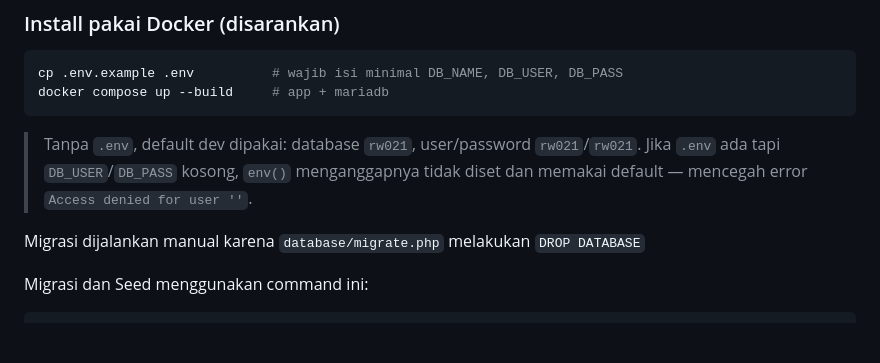
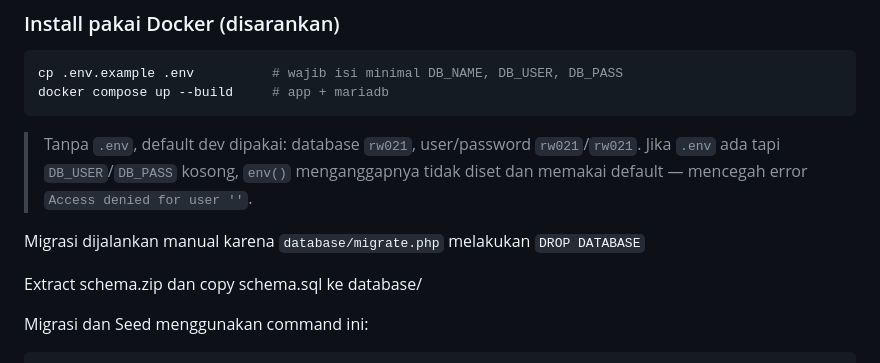
Before and after one commit to indrafetch09/ruang-warga-021, a Markdown page: README.md, the part around the change. Rendered like a GitHub page; blank space fills up the shorter version.

Commit message:
docs(general): update step from extract schema.zip

```diff
--- a/README.md
+++ b/README.md
@@ -86,6 +86,8 @@ docker compose up --build     # app + mariadb
 > `Access denied for user ''`.
 
 Migrasi dijalankan manual karena `database/migrate.php` melakukan `DROP DATABASE`
+
+Extract schema.zip dan copy schema.sql ke database/
 
 Migrasi dan Seed menggunakan command ini:
 
```
